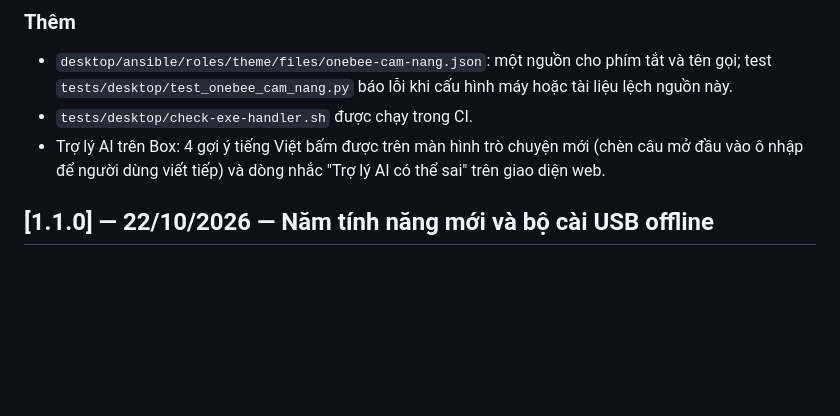
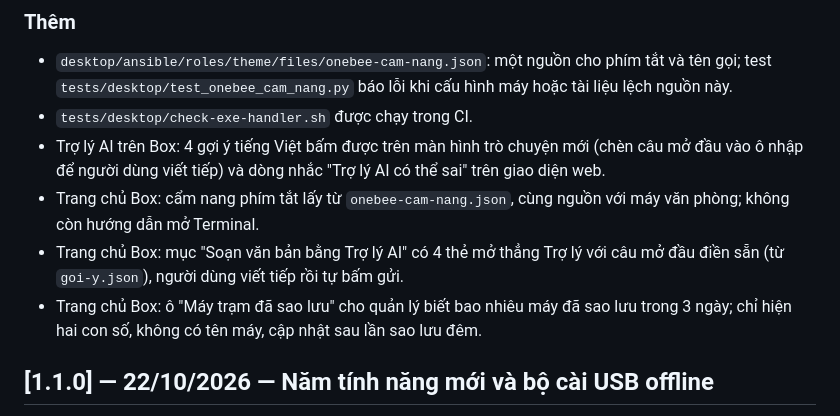
Before and after one commit to mthien07/da3-he-dieu-hanh-va-tu-dong-hoa-open-source, a Markdown page: docs/project-changelog.md, the part around the change. Rendered like a GitHub page; blank space fills up the shorter version.

Commit message:
docs: ghi nhật ký thay đổi và mô tả test cho trang chủ Box mới

```diff
--- a/docs/project-changelog.md
+++ b/docs/project-changelog.md
@@ -16,6 +16,10 @@ Bản 1.1.0 trên GitHub không có file tải (phiên bản trong bộ cài ch
 - `tests/desktop/check-exe-handler.sh` được chạy trong CI.
 - Trợ lý AI trên Box: 4 gợi ý tiếng Việt bấm được trên màn hình trò chuyện mới (chèn câu mở đầu vào ô nhập để người dùng viết tiếp)
   và dòng nhắc "Trợ lý AI có thể sai" trên giao diện web.
+- Trang chủ Box: cẩm nang phím tắt lấy từ `onebee-cam-nang.json`, cùng nguồn với máy văn phòng; không còn hướng dẫn mở Terminal.
+- Trang chủ Box: mục "Soạn văn bản bằng Trợ lý AI" có 4 thẻ mở thẳng Trợ lý với câu mở đầu điền sẵn (từ `goi-y.json`), người dùng viết tiếp rồi tự bấm gửi.
+- Trang chủ Box: ô "Máy trạm đã sao lưu" cho quản lý biết bao nhiêu máy đã sao lưu trong 3 ngày; chỉ hiện hai con số, không có tên máy,
+  cập nhật sau lần sao lưu đêm.
 
 ## [1.1.0] — 22/10/2026 — Năm tính năng mới và bộ cài USB offline
 Phiên bản 1.0.0 chuyển hóa OneBee OS (DA3) thành sản phẩm thương mại hoàn chỉnh, hấp thụ tinh hoa kiến trúc từ các dự án mã nguồn mở hàng đầu thế giới (CasaOS, YunoHost, Zorin OS, Nextcloud, Synology/TrueNAS).
```
Also changed, not shown: 1 other file.
